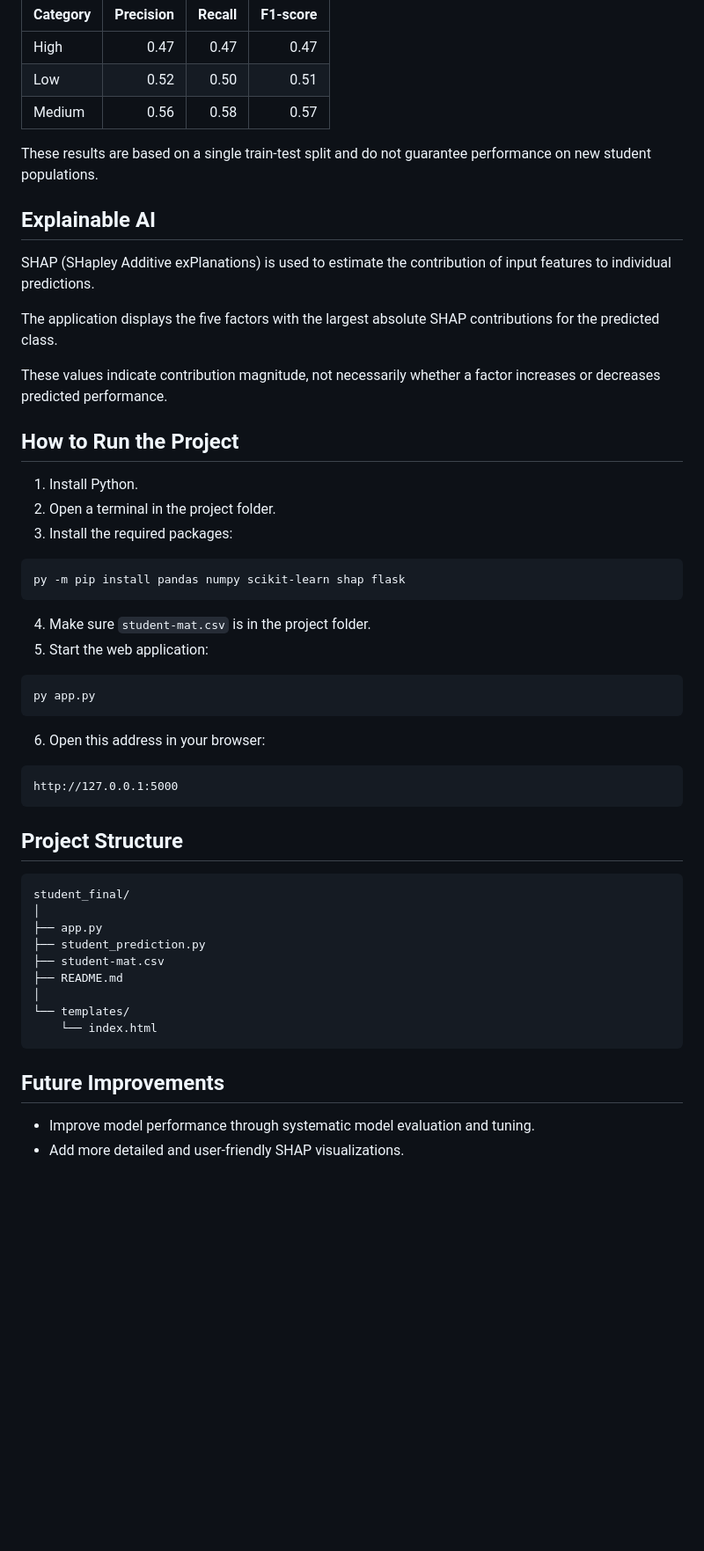
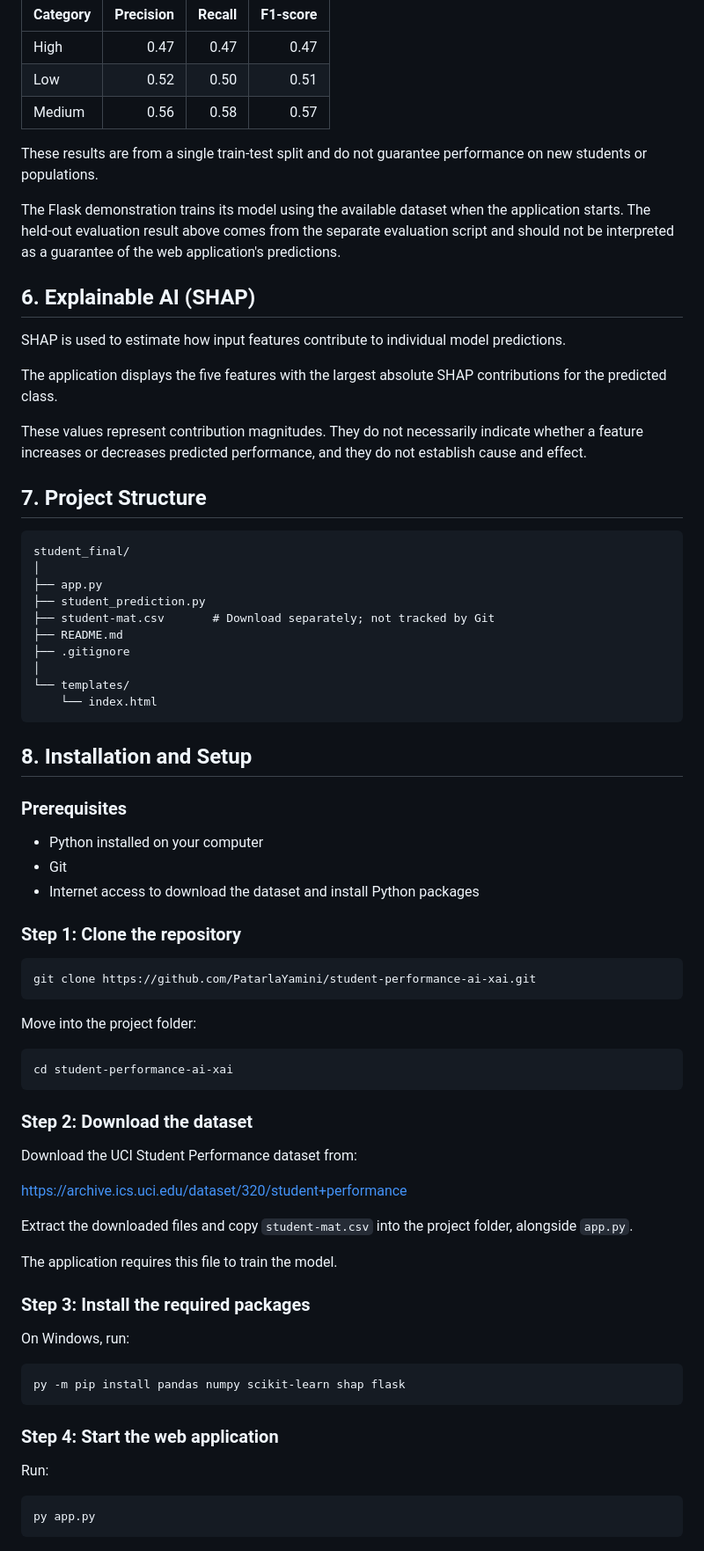
Before and after one commit to PatarlaYamini/student-performance-ai-xai, a Markdown page: README.md, the part around one of its changes. Shown at 88% size. Rendered like a GitHub page; blank space fills up the shorter version.

Commit message:
Complete project setup documentation

````diff
--- a/README.md
+++ b/README.md
@@ -59,53 +73,76 @@ Held-out test accuracy: **53.16%**
 | Low      |      0.52 |   0.50 |     0.51 |
 | Medium   |      0.56 |   0.58 |     0.57 |
 
-These results are based on a single train-test split and do not guarantee performance on new student populations.
+These results are from a single train-test split and do not guarantee performance on new students or populations.
 
-## Explainable AI
+The Flask demonstration trains its model using the available dataset when the application starts. The held-out evaluation result above comes from the separate evaluation script and should not be interpreted as a guarantee of the web application's predictions.
 
-SHAP (SHapley Additive exPlanations) is used to estimate the contribution of input features to individual predictions.
+## 6. Explainable AI (SHAP)
 
-The application displays the five factors with the largest absolute SHAP contributions for the predicted class.
+SHAP is used to estimate how input features contribute to individual model predictions.
 
-These values indicate contribution magnitude, not necessarily whether a factor increases or decreases predicted performance.
+The application displays the five features with the largest absolute SHAP contributions for the predicted class.
 
-## How to Run the Project
+These values represent contribution magnitudes. They do not necessarily indicate whether a feature increases or decreases predicted performance, and they do not establish cause and effect.
 
-1. Install Python.
-2. Open a terminal in the project folder.
-3. Install the required packages:
-
-```bash
-py -m pip install pandas numpy scikit-learn shap flask
-```
-
-4. Make sure `student-mat.csv` is in the project folder.
-5. Start the web application:
-
-```bash
-py app.py
-```
-
-6. Open this address in your browser:
-
-```text
-http://127.0.0.1:5000
-```
-
-## Project Structure
+## 7. Project Structure
 
 ```text
 student_final/
 │
 ├── app.py
 ├── student_prediction.py
-├── student-mat.csv
+├── student-mat.csv       # Download separately; not tracked by Git
 ├── README.md
+├── .gitignore
 │
 └── templates/
     └── index.html
 ```
 
-## Future Improvements
+## 8. Installation and Setup
 
-* Improve model performance through systematic model evaluation and tuning.
+### Prerequisites
+
+* Python installed on your computer
+* Git
+* Internet access to download the dataset and install Python packages
+
+### Step 1: Clone the repository
+
+```bash
+git clone https://github.com/PatarlaYamini/student-performance-ai-xai.git
+```
+
+Move into the project folder:
+
+```bash
+cd student-performance-ai-xai
+```
+
+### Step 2: Download the dataset
+
+Download the UCI Student Performance dataset from:
+
+https://archive.ics.uci.edu/dataset/320/student+performance
+
+Extract the downloaded files and copy `student-mat.csv` into the project folder, alongside `app.py`.
+
+The application requires this file to train the model.
+
+### Step 3: Install the required packages
+
+On Windows, run:
+
+```bash
+py -m pip install pandas numpy scikit-learn shap flask
+```
+
+### Step 4: Start the web application
+
+Run:
+
+```bash
+py app.py
+```
+
````
Also changed, not shown: other parts of README.md (+54 -23 lines).
